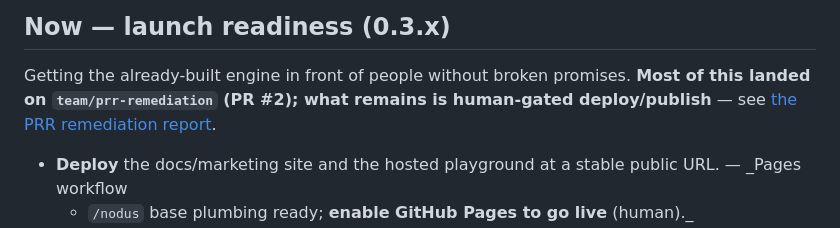
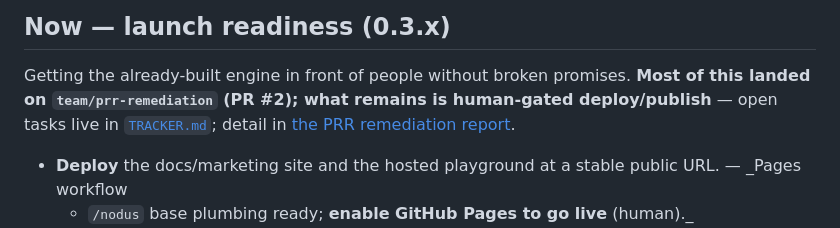
Before and after one commit to ahmazin/nodus, a Markdown page: docs/ROADMAP.md, the part around the change. GitHub-like rendering.

```diff
--- a/docs/ROADMAP.md
+++ b/docs/ROADMAP.md
@@ -9,8 +9,8 @@ This file is the strategic roadmap; the long "what already shipped" checklist is
 ## Now — launch readiness (0.3.x)
 
 Getting the already-built engine in front of people without broken promises. **Most of this landed on
-`team/prr-remediation` (PR #2); what remains is human-gated deploy/publish** — see
-[the PRR remediation report](../docs/audits/PRR-REMEDIATION-REPORT.md).
+`team/prr-remediation` (PR #2); what remains is human-gated deploy/publish** — open tasks live in
+[`TRACKER.md`](../TRACKER.md); detail in [the PRR remediation report](audits/PRR-REMEDIATION-REPORT.md).
 
 - **Deploy** the docs/marketing site and the hosted playground at a stable public URL. — _Pages workflow
   + `/nodus` base plumbing ready; **enable GitHub Pages to go live** (human)._
```
Also changed, not shown: TRACKER.md (added, +100 -0 lines), docs/audits/PRR-REMEDIATION-REPORT.md (+2 -0 lines).
